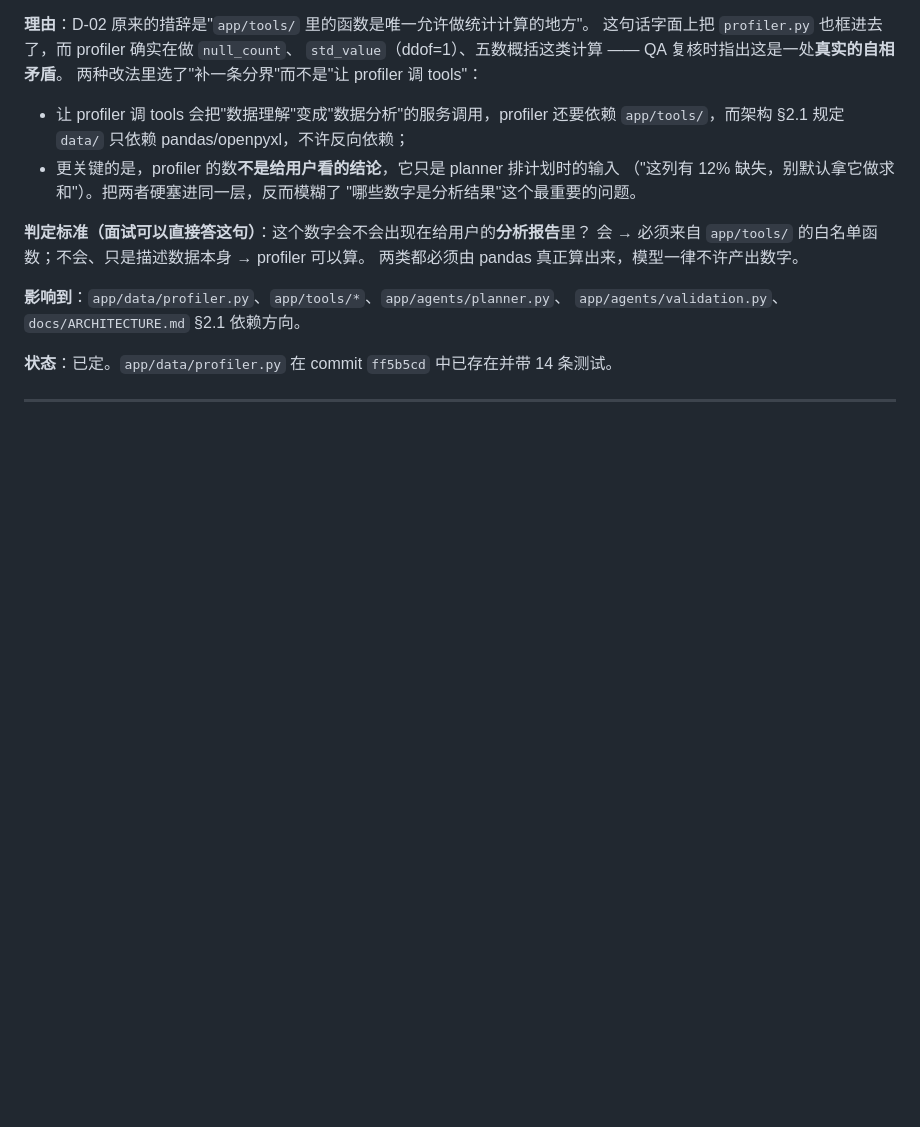
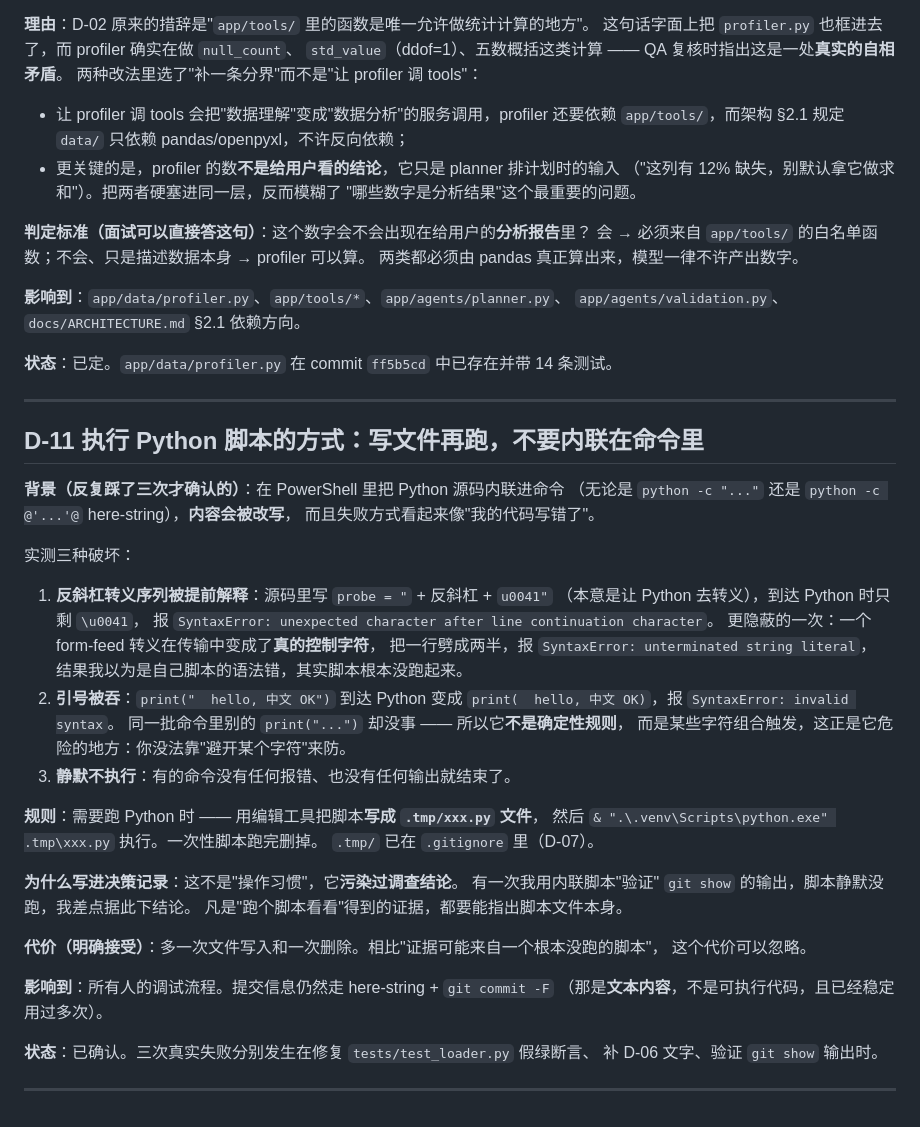
Before and after one commit to cjh4561254-wq/-, a Markdown page: docs/DECISIONS.md, the part around the change. Rendered like a GitHub page; blank space fills up the shorter version.

Commit message:
﻿D-11 记录执行 Python 脚本的方式: 写文件再跑, 不要内联
同一个坑踩了三次才确认, 而且它污染过调查结论, 所以进决策记录:

在 PowerShell 里把 Python 源码内联进命令时内容会被改写, 三种实测破坏:
1) 反斜杠转义序列被提前解释 -> SyntaxError: unexpected character after line
   continuation character; 有一次 form-feed 转义在传输中变成真的控制字符, 把一行
   劈成两半 -> SyntaxError: unterminated string literal, 看起来像我自己脚本写错,
   其实脚本根本没跑起来;
2) 引号被吞: print("  hello, 中文 OK") 到达 Python 变成 print(  hello, 中文 OK);
   同批命令里别的 print("...") 却没事 —— 不是确定性规则, 所以没法靠"避开某个字符"来防;
3) 有的命令无报错也无输出就结束了.

规则: 要跑 Python 就用编辑工具写成 .tmp/xxx.py, 再 & .\.venv\Scripts\python.exe .tmp\xxx.py,
跑完删掉. 凡"跑个脚本看看"得到的证据, 都要能指出脚本文件本身.
提交信息仍走 here-string + git commit -F(那是文本内容, 已稳定用过多次).

```diff
--- a/docs/DECISIONS.md
+++ b/docs/DECISIONS.md
@@ -315,3 +315,42 @@ dtype、语义类型、缺失值数量与比例、唯一值数量、五数概括
 **状态**：已定。`app/data/profiler.py` 在 commit `ff5b5cd` 中已存在并带 14 条测试。
 
 ---
+
+## D-11 执行 Python 脚本的方式：写文件再跑，不要内联在命令里
+
+**背景（反复踩了三次才确认的）**：在 PowerShell 里把 Python 源码内联进命令
+（无论是 `python -c "..."` 还是 `python -c @'...'@` here-string），**内容会被改写**，
+而且失败方式看起来像"我的代码写错了"。
+
+实测三种破坏：
+
+1. **反斜杠转义序列被提前解释**：源码里写 `probe = "` + 反斜杠 + `u0041"`
+   （本意是让 Python 去转义），到达 Python 时只剩 `\u0041`，
+   报 `SyntaxError: unexpected character after line continuation character`。
+   更隐蔽的一次：一个 form-feed 转义在传输中变成了**真的控制字符**，
+   把一行劈成两半，报 `SyntaxError: unterminated string literal`，
+   结果我以为是自己脚本的语法错，其实脚本根本没跑起来。
+2. **引号被吞**：`print("  hello, 中文 OK")` 到达 Python 变成
+   `print(  hello, 中文 OK)`，报 `SyntaxError: invalid syntax`。
+   同一批命令里别的 `print("...")` 却没事 —— 所以它**不是确定性规则**，
+   而是某些字符组合触发，这正是它危险的地方：你没法靠"避开某个字符"来防。
+3. **静默不执行**：有的命令没有任何报错、也没有任何输出就结束了。
+
+**规则**：需要跑 Python 时 —— 用编辑工具把脚本**写成 `.tmp/xxx.py` 文件**，
+然后 `& ".\.venv\Scripts\python.exe" .tmp\xxx.py` 执行。一次性脚本跑完删掉。
+`.tmp/` 已在 `.gitignore` 里（D-07）。
+
+**为什么写进决策记录**：这不是"操作习惯"，它**污染过调查结论**。
+有一次我用内联脚本"验证" `git show` 的输出，脚本静默没跑，我差点据此下结论。
+凡是"跑个脚本看看"得到的证据，都要能指出脚本文件本身。
+
+**代价（明确接受）**：多一次文件写入和一次删除。相比"证据可能来自一个根本没跑的脚本"，
+这个代价可以忽略。
+
+**影响到**：所有人的调试流程。提交信息仍然走 here-string + `git commit -F`
+（那是**文本内容**，不是可执行代码，且已经稳定用过多次）。
+
+**状态**：已确认。三次真实失败分别发生在修复 `tests/test_loader.py` 假绿断言、
+补 D-06 文字、验证 `git show` 输出时。
+
+---
```
